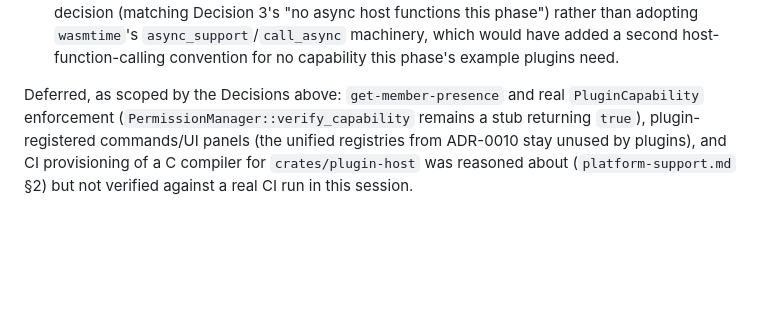
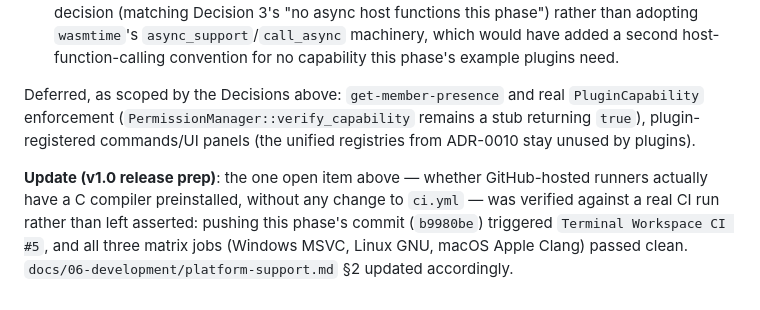
Before and after one commit to HwangSlater/terminal-workspace, a Markdown page: docs/07-implementation-log/step14.md, the part around the change. GitHub-like rendering; blank space fills up the shorter version.

Commit message:
platform-support.md/step14.md: confirm ADR-0017's C-compiler assumption against a real CI run
platform-support.md §2 flagged GitHub-hosted runners having a C compiler
preinstalled (needed since Phase 14's wasmtime dependency) as worth
re-verifying rather than assumed. Pushing Phase 12/13/14's commit
triggered Terminal Workspace CI #5, which passed clean on all three
matrix jobs (Windows MSVC, Linux GNU, macOS Apple Clang) with no changes
to ci.yml -- confirms the assumption for real.

Co-Authored-By: Claude Sonnet 5 <noreply@anthropic.com>

```diff
--- a/docs/07-implementation-log/step14.md
+++ b/docs/07-implementation-log/step14.md
@@ -93,4 +93,6 @@ Every Proposed Change above was implemented and verified. `cargo fmt --all --che
 
 8. **Host-side `publish-event` bridges a synchronous Component-Model call to the async `EventBus::publish`** via `tokio::runtime::Handle::current().block_on(...)`, safe specifically because every guest call in `crates/plugin-host` runs inside a `tokio::task::spawn_blocking` closure (`load_one`) or, for `on-event`/`shutdown`, is itself a bounded (fuel-limited) synchronous call — never directly on a bare Tokio worker thread outside of one. This was a deliberate scope decision (matching Decision 3's "no async host functions this phase") rather than adopting `wasmtime`'s `async_support`/`call_async` machinery, which would have added a second host-function-calling convention for no capability this phase's example plugins need.
 
-Deferred, as scoped by the Decisions above: `get-member-presence` and real `PluginCapability` enforcement (`PermissionManager::verify_capability` remains a stub returning `true`), plugin-registered commands/UI panels (the unified registries from ADR-0010 stay unused by plugins), and CI provisioning of a C compiler for `crates/plugin-host` was reasoned about (`platform-support.md` §2) but not verified against a real CI run in this session.
+Deferred, as scoped by the Decisions above: `get-member-presence` and real `PluginCapability` enforcement (`PermissionManager::verify_capability` remains a stub returning `true`), plugin-registered commands/UI panels (the unified registries from ADR-0010 stay unused by plugins).
+
+**Update (v1.0 release prep)**: the one open item above — whether GitHub-hosted runners actually have a C compiler preinstalled, without any change to `ci.yml` — was verified against a real CI run rather than left asserted: pushing this phase's commit (`b9980be`) triggered `Terminal Workspace CI #5`, and all three matrix jobs (Windows MSVC, Linux GNU, macOS Apple Clang) passed clean. `docs/06-development/platform-support.md` §2 updated accordingly.
```
Also changed, not shown: docs/06-development/platform-support.md (+1 -1 lines).
